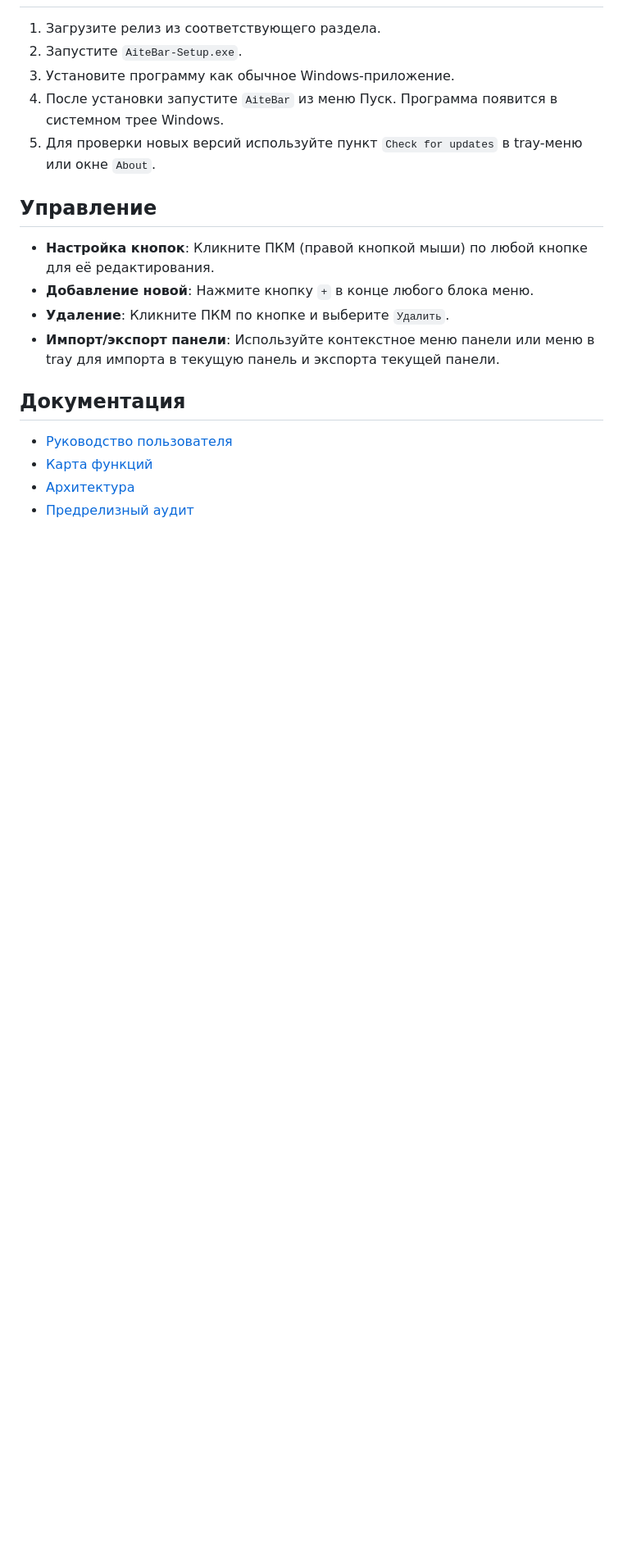
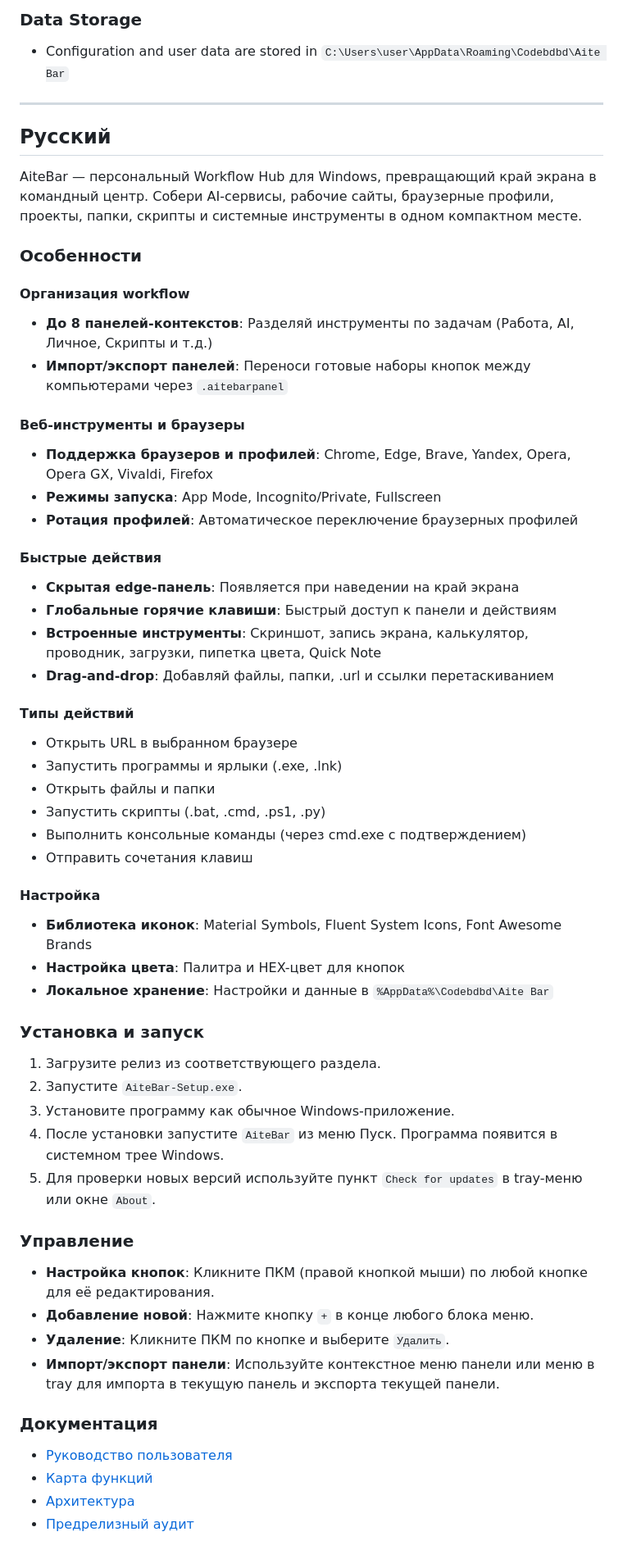
Before and after one commit to codebdbd/aitebar, a Markdown page: README.md, the part around one of its changes. Shown at 82% size. GitHub-like rendering; blank space fills up the shorter version.

```diff
--- a/README.md
+++ b/README.md
@@ -20,16 +61,56 @@ AiteBar — это удобная скрытая панель быстрого
+### Data Storage
+- Configuration and user data are stored in `C:\Users\user\AppData\Roaming\Codebdbd\Aite Bar`
+
+---
+
+## Русский
+
+AiteBar — персональный Workflow Hub для Windows, превращающий край экрана в командный центр. Собери AI-сервисы, рабочие сайты, браузерные профили, проекты, папки, скрипты и системные инструменты в одном компактном месте.
+
+### Особенности
+
+#### Организация workflow
+- **До 8 панелей-контекстов**: Разделяй инструменты по задачам (Работа, AI, Личное, Скрипты и т.д.)
+- **Импорт/экспорт панелей**: Переноси готовые наборы кнопок между компьютерами через `.aitebarpanel`
+
+#### Веб-инструменты и браузеры
+- **Поддержка браузеров и профилей**: Chrome, Edge, Brave, Yandex, Opera, Opera GX, Vivaldi, Firefox
+- **Режимы запуска**: App Mode, Incognito/Private, Fullscreen
+- **Ротация профилей**: Автоматическое переключение браузерных профилей
+
+#### Быстрые действия
+- **Скрытая edge-панель**: Появляется при наведении на край экрана
+- **Глобальные горячие клавиши**: Быстрый доступ к панели и действиям
+- **Встроенные инструменты**: Скриншот, запись экрана, калькулятор, проводник, загрузки, пипетка цвета, Quick Note
+- **Drag-and-drop**: Добавляй файлы, папки, .url и ссылки перетаскиванием
+
+#### Типы действий
+- Открыть URL в выбранном браузере
+- Запустить программы и ярлыки (.exe, .lnk)
+- Открыть файлы и папки
+- Запустить скрипты (.bat, .cmd, .ps1, .py)
+- Выполнить консольные команды (через cmd.exe с подтверждением)
+- Отправить сочетания клавиш
+
+#### Настройка
+- **Библиотека иконок**: Material Symbols, Fluent System Icons, Font Awesome Brands
+- **Настройка цвета**: Палитра и HEX-цвет для кнопок
+- **Локальное хранение**: Настройки и данные в `%AppData%\Codebdbd\Aite Bar`
+
+### Установка и запуск
 1. Загрузите релиз из соответствующего раздела.
 2. Запустите `AiteBar-Setup.exe`.
 3. Установите программу как обычное Windows-приложение.
 4. После установки запустите `AiteBar` из меню Пуск. Программа появится в системном трее Windows.
 5. Для проверки новых версий используйте пункт `Check for updates` в tray-меню или окне `About`.
 
-## Управление
+### Управление
 - **Настройка кнопок**: Кликните ПКМ (правой кнопкой мыши) по любой кнопке для её редактирования.
 - **Добавление новой**: Нажмите кнопку `+` в конце любого блока меню.
 - **Удаление**: Кликните ПКМ по кнопке и выберите `Удалить`.
 - **Импорт/экспорт панели**: Используйте контекстное меню панели или меню в tray для импорта в текущую панель и экспорта текущей панели.
 
-## Документация
+### Документация
 - [Руководство пользователя](USER_MANUAL.md)
 - [Карта функций](docs/functions.md)
 - [Архитектура](docs/architecture.md)
```
Also changed, not shown: other parts of README.md (+70 -27 lines).
